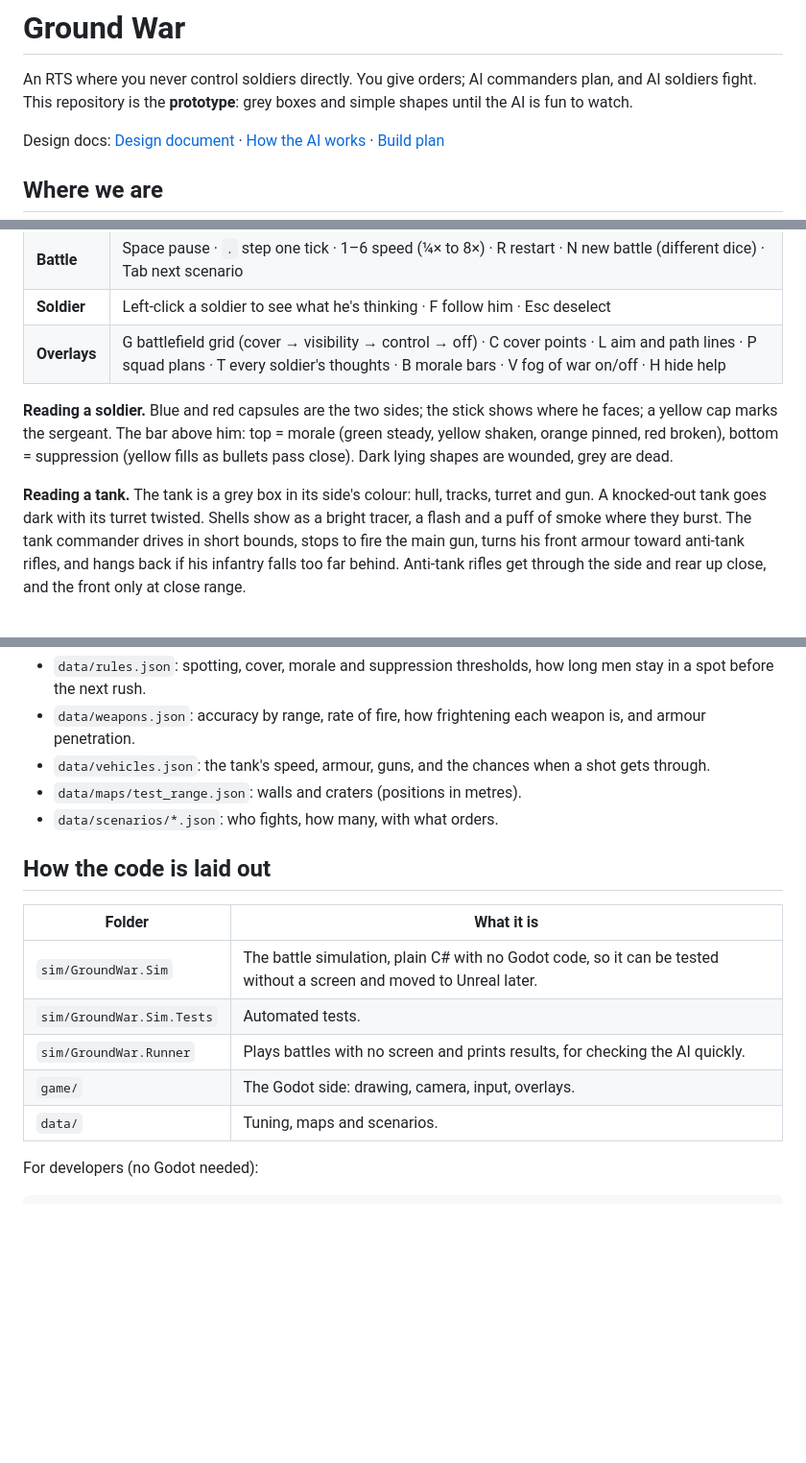
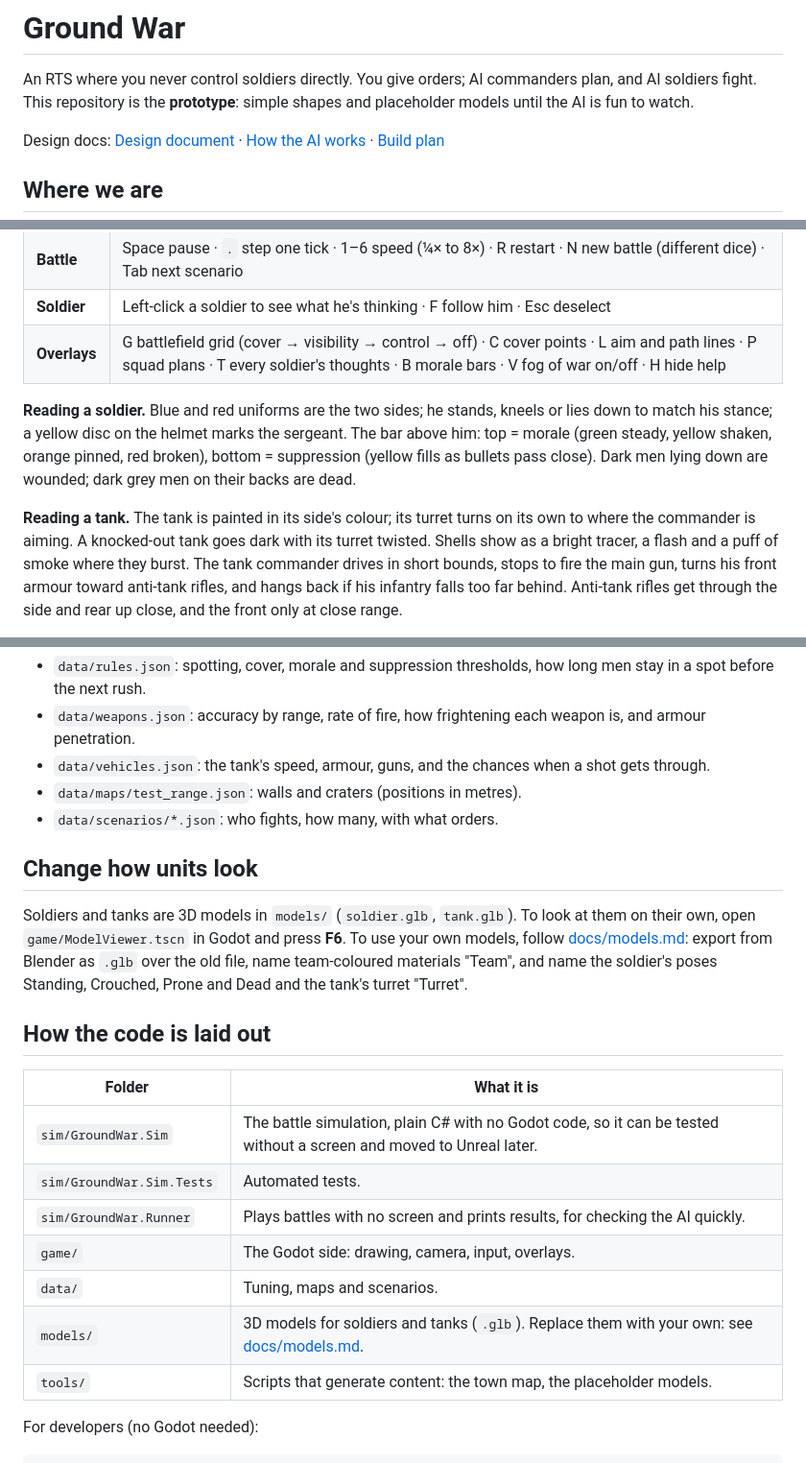
Before and after one commit to Crimson-Viper/GroundWar, a Markdown page: README.md, 3 parts joined by grey strips. Shown at 96% size. Drawn GitHub-style; blank space fills up the shorter version.

```diff
--- a/README.md
+++ b/README.md
@@ -1,7 +1,7 @@
 # Ground War
 
 An RTS where you never control soldiers directly. You give orders; AI commanders plan, and AI soldiers fight.
-This repository is the **prototype**: grey boxes and simple shapes until the AI is fun to watch.
+This repository is the **prototype**: simple shapes and placeholder models until the AI is fun to watch.
 
 Design docs: [Design document](https://claude.ai/artifact/Q1UHZQmTfqk9WJ5CzV6YGs) ·
 [How the AI works](https://claude.ai/artifact/HHYXkduRrMJMCjKFVfnkoz) ·
@@ -48,11 +48,11 @@ To try a pull request before it is merged: in GitHub Desktop pick its branch fro
 | **Soldier** | Left-click a soldier to see what he's thinking · F follow him · Esc deselect |
 | **Overlays** | G battlefield grid (cover → visibility → control → off) · C cover points · L aim and path lines · P squad plans · T every soldier's thoughts · B morale bars · V fog of war on/off · H hide help |
 
-**Reading a soldier.** Blue and red capsules are the two sides; the stick shows where he faces; a yellow cap marks
-the sergeant. The bar above him: top = morale (green steady, yellow shaken, orange pinned, red broken),
-bottom = suppression (yellow fills as bullets pass close). Dark lying shapes are wounded, grey are dead.
+**Reading a soldier.** Blue and red uniforms are the two sides; he stands, kneels or lies down to match his stance; a yellow
+disc on the helmet marks the sergeant. The bar above him: top = morale (green steady, yellow shaken, orange pinned, red broken),
+bottom = suppression (yellow fills as bullets pass close). Dark men lying down are wounded; dark grey men on their backs are dead.
 
-**Reading a tank.** The tank is a grey box in its side's colour: hull, tracks, turret and gun. A knocked-out tank goes dark with
+**Reading a tank.** The tank is painted in its side's colour; its turret turns on its own to where the commander is aiming. A knocked-out tank goes dark with
 its turret twisted. Shells show as a bright tracer, a flash and a puff of smoke where they burst. The tank commander drives in
 short bounds, stops to fire the main gun, turns his front armour toward anti-tank rifles, and hangs back if his infantry falls
 too far behind. Anti-tank rifles get through the side and rear up close, and the front only at close range.
@@ -87,6 +87,13 @@ All tuning numbers live in plain text files in `data/`. Edit one in any text edi
 - `data/maps/test_range.json`: walls and craters (positions in metres).
 - `data/scenarios/*.json`: who fights, how many, with what orders.
 
+## Change how units look
+
+Soldiers and tanks are 3D models in `models/` (`soldier.glb`, `tank.glb`). To look at them on their own, open
+`game/ModelViewer.tscn` in Godot and press **F6**. To use your own models, follow [docs/models.md](docs/models.md):
+export from Blender as `.glb` over the old file, name team-coloured materials "Team", and name the soldier's poses
+Standing, Crouched, Prone and Dead and the tank's turret "Turret".
+
 ## How the code is laid out
 
 | Folder | What it is |
@@ -96,6 +103,8 @@ All tuning numbers live in plain text files in `data/`. Edit one in any text edi
 | `sim/GroundWar.Runner` | Plays battles with no screen and prints results, for checking the AI quickly. |
 | `game/` | The Godot side: drawing, camera, input, overlays. |
 | `data/` | Tuning, maps and scenarios. |
+| `models/` | 3D models for soldiers and tanks (`.glb`). Replace them with your own: see [docs/models.md](docs/models.md). |
+| `tools/` | Scripts that generate content: the town map, the placeholder models. |
 
 For developers (no Godot needed):
 
```
Also changed, not shown: docs/models.md (added, +76 -0 lines), docs/screenshots/models-in-battle.png (added), docs/screenshots/models-viewer.png (added), 14 other files.
